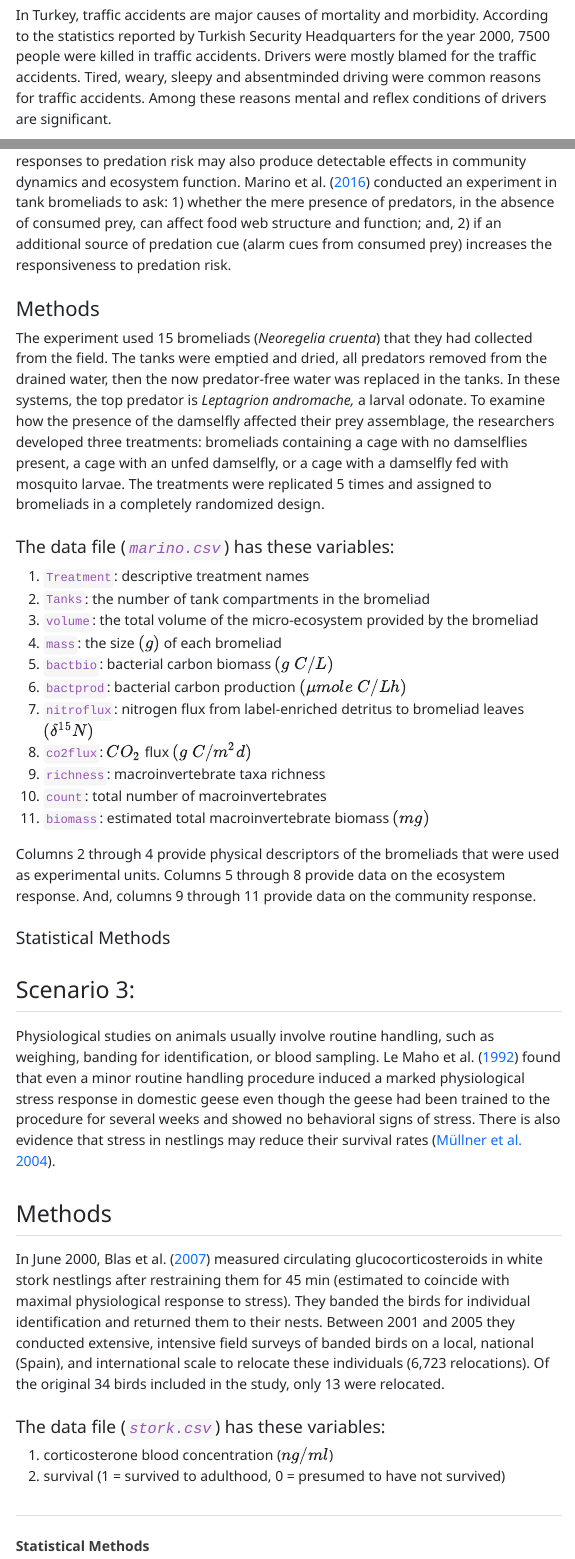
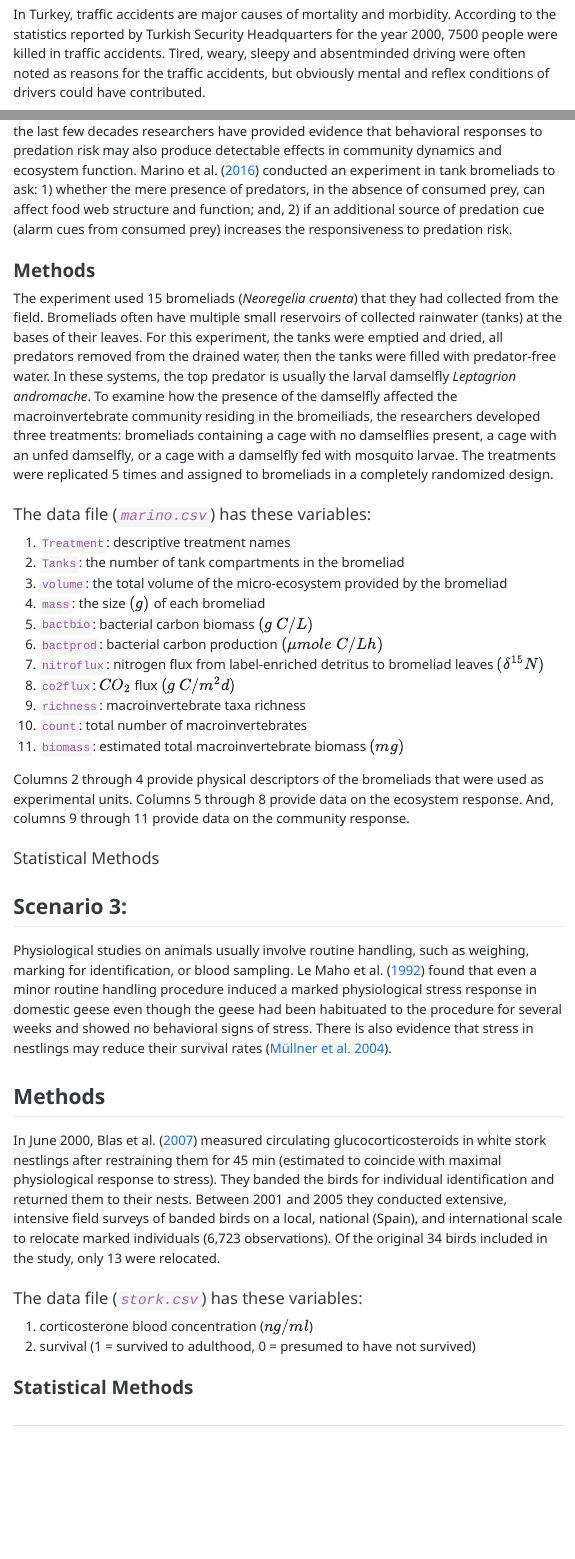
Before and after one commit to thm181/GAE10-The-ultimate-GAE, a Quarto document (GAE8.qmd): the page in a window 1100 px wide, from 260 px down before the commit and from 250 px down after it, so that both start at the same text, and a second part further down, joined at a grey line. The pictures show the output file GAE8.html that the author committed with the source, opened offline; menus at the side of the page are left out.

Commit message:
Updated to include a 3rd scenario

```diff
--- a/GAE8.qmd
+++ b/GAE8.qmd
@@ -18,5 +18,5 @@ bibliography: references.bib
 
 *(or, Does your cat make you a bad driver?)*
 
-In Turkey, traffic accidents are major causes of mortality and morbidity. According to the statistics reported by Turkish Security Headquarters for the year 2000, 7500 people were killed in traffic accidents. Drivers were mostly blamed for the traffic accidents. Tired, weary, sleepy and absentminded driving were common reasons for traffic accidents. Among these reasons mental and reflex conditions of drivers are significant.
+In Turkey, traffic accidents are major causes of mortality and morbidity. According to the statistics reported by Turkish Security Headquarters for the year 2000, 7500 people were killed in traffic accidents. Tired, weary, sleepy and absentminded driving were often noted as reasons for the traffic accidents, but obviously mental and reflex conditions of drivers could have contributed.
 
@@ -39,7 +41,7 @@ Top-down effects of predators may produce large effects on prey assemblages and
 
 ### Methods
 
-The experiment used 15 bromeliads (*Neoregelia cruenta*) that they had collected from the field. The tanks were emptied and dried, all predators removed from the drained water, then the now predator-free water was replaced in the tanks. In these systems, the top predator is *Leptagrion andromache,* a larval odonate. To examine how the presence of the damselfly affected their prey assemblage, the researchers developed three treatments: bromeliads containing a cage with no damselflies present, a cage with an unfed damselfly, or a cage with a damselfly fed with mosquito larvae. The treatments were replicated 5 times and assigned to bromeliads in a completely randomized design.
+The experiment used 15 bromeliads (*Neoregelia cruenta*) that they had collected from the field. Bromeliads often have multiple small reservoirs of collected rainwater (tanks) at the bases of their leaves. For this experiment, the tanks were emptied and dried, all predators removed from the drained water, then the tanks were filled with predator-free water. In these systems, the top predator is usually the larval damselfly *Leptagrion andromache*. To examine how the presence of the damselfly affected the macroinvertebrate community residing in the bromeiliads, the researchers developed three treatments: bromeliads containing a cage with no damselflies present, a cage with an unfed damselfly, or a cage with a damselfly fed with mosquito larvae. The treatments were replicated 5 times and assigned to bromeliads in a completely randomized design.
 
 #### The data file (*`marino.csv`*) has these variables:
 
@@ -61,11 +63,11 @@ Columns 2 through 4 provide physical descriptors of the bromeliads that were use
 
 ## Scenario 3:
 
-Physiological studies on animals usually involve routine handling, such as weighing, banding for identification, or blood sampling. @Le.etal1992 found that even a minor routine handling procedure induced a marked physiological stress response in domestic geese even though the geese had been trained to the procedure for several weeks and showed no behavioral signs of stress. There is also evidence that stress in nestlings may reduce their survival rates [@Mullner.etal2004].
+Physiological studies on animals usually involve routine handling, such as weighing, marking for identification, or blood sampling. @Le.etal1992 found that even a minor routine handling procedure induced a marked physiological stress response in domestic geese even though the geese had been habituated to the procedure for several weeks and showed no behavioral signs of stress. There is also evidence that stress in nestlings may reduce their survival rates [@Mullner.etal2004].
 
 ## Methods
 
-In June 2000, @Blas.etal2007 measured circulating glucocorticosteroids in white stork nestlings after restraining them for 45 min (estimated to coincide with maximal physiological response to stress). They banded the birds for individual identification and returned them to their nests. Between 2001 and 2005 they conducted extensive, intensive field surveys of banded birds on a local, national (Spain), and international scale to relocate these individuals (6,723 relocations). Of the original 34 birds included in the study, only 13 were relocated.
+In June 2000, @Blas.etal2007 measured circulating glucocorticosteroids in white stork nestlings after restraining them for 45 min (estimated to coincide with maximal physiological response to stress). They banded the birds for individual identification and returned them to their nests. Between 2001 and 2005 they conducted extensive, intensive field surveys of banded birds on a local, national (Spain), and international scale to relocate marked individuals (6,723 observations). Of the original 34 birds included in the study, only 13 were relocated.
 
 #### The data file (*`stork.csv`*) has these variables:
 
```
Also changed, not shown: GAE8.html, ecology.csl, references.bib (line endings or trailing spaces), stork.csv (line endings or trailing spaces), GAE8.qmd (6 more changed lines).
